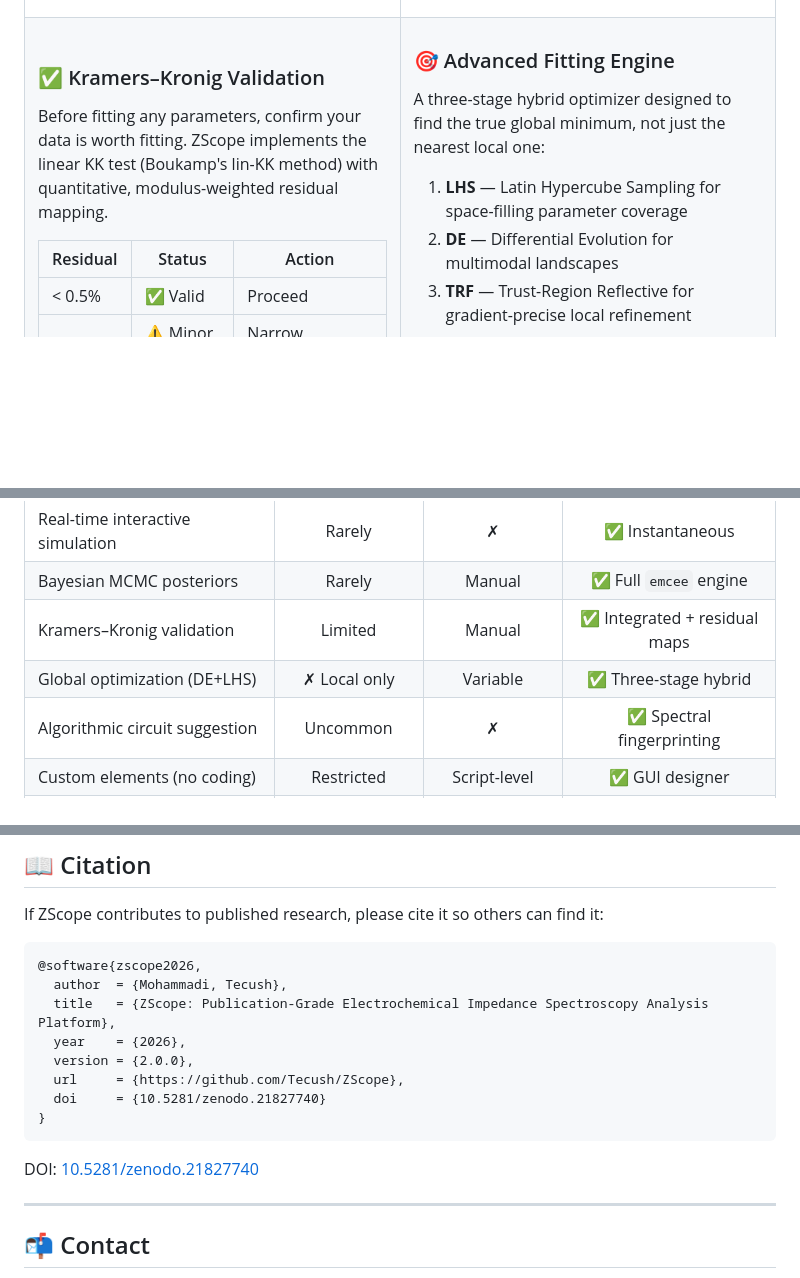
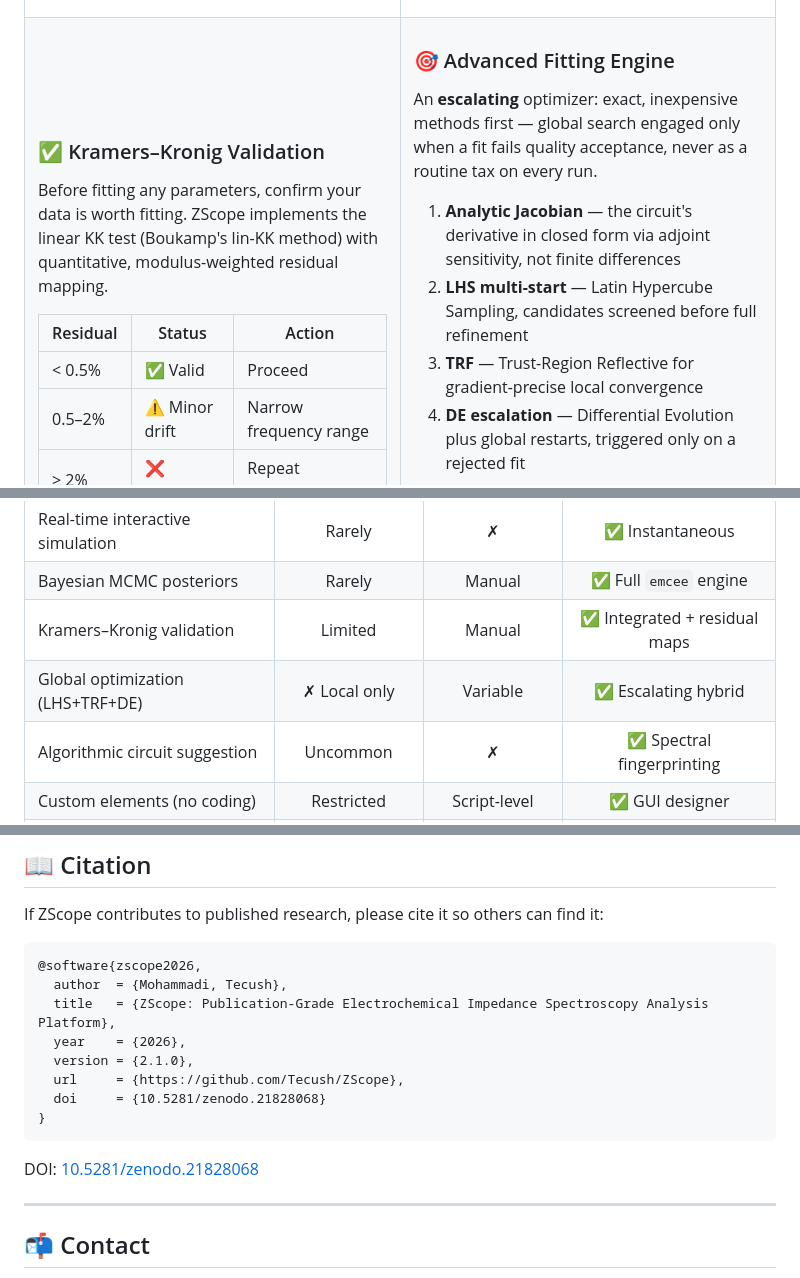
Before and after one commit to Tecush/ZScope, a Markdown page: README.md, 3 parts joined by grey strips. Drawn GitHub-style; blank space fills up the shorter version.

````diff
--- a/README.md
+++ b/README.md
@@ -101,11 +137,12 @@ One keystroke (Ctrl+K), under 2 seconds.
 
 ### 🎯 Advanced Fitting Engine
 
-A three-stage hybrid optimizer designed to find the true global minimum, not just the nearest local one:
+An **escalating** optimizer: exact, inexpensive methods first — global search engaged only when a fit fails quality acceptance, never as a routine tax on every run.
 
-1. **LHS** — Latin Hypercube Sampling for space-filling parameter coverage
-2. **DE** — Differential Evolution for multimodal landscapes
-3. **TRF** — Trust-Region Reflective for gradient-precise local refinement
+1. **Analytic Jacobian** — the circuit's derivative in closed form via adjoint sensitivity, not finite differences
+2. **LHS multi-start** — Latin Hypercube Sampling, candidates screened before full refinement
+3. **TRF** — Trust-Region Reflective for gradient-precise local convergence
+4. **DE escalation** — Differential Evolution plus global restarts, triggered only on a rejected fit
 
 $$\chi^2 = \sum_{k} \frac{(Z'_k - \hat{Z}'_k)^2 + (Z''_k - \hat{Z}''_k)^2}{|Z_k|^2}$$
 
@@ -205,7 +242,7 @@ All benchmark data, comparison tables, and analysis scripts are available in [`b
 | Real-time interactive simulation | Rarely | ✗ | ✅ Instantaneous |
 | Bayesian MCMC posteriors | Rarely | Manual | ✅ Full `emcee` engine |
 | Kramers–Kronig validation | Limited | Manual | ✅ Integrated + residual maps |
-| Global optimization (DE+LHS) | ✗ Local only | Variable | ✅ Three-stage hybrid |
+| Global optimization (LHS+TRF+DE) | ✗ Local only | Variable | ✅ Escalating hybrid |
 | Algorithmic circuit suggestion | Uncommon | ✗ | ✅ Spectral fingerprinting |
 | Custom elements (no coding) | Restricted | Script-level | ✅ GUI designer |
 | Sequential warm-start fitting | Rarely | Manual | ✅ Automatic |
@@ -235,13 +272,13 @@ If ZScope contributes to published research, please cite it so others can find i
   author  = {Mohammadi, Tecush},
   title   = {ZScope: Publication-Grade Electrochemical Impedance Spectroscopy Analysis Platform},
   year    = {2026},
-  version = {2.0.0},
+  version = {2.1.0},
   url     = {https://github.com/Tecush/ZScope},
-  doi     = {10.5281/zenodo.21827740}
+  doi     = {10.5281/zenodo.21828068}
 }
 ```
 
-DOI: [10.5281/zenodo.21827740](https://doi.org/10.5281/zenodo.21827740)
+DOI: [10.5281/zenodo.21828068](https://doi.org/10.5281/zenodo.21828068)
 
 ---
 
````
Also changed, not shown: other parts of README.md (+38 -2 lines).
